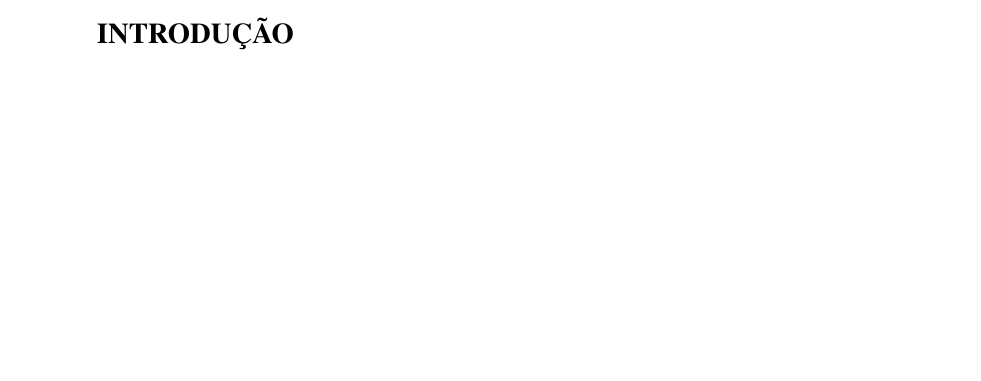
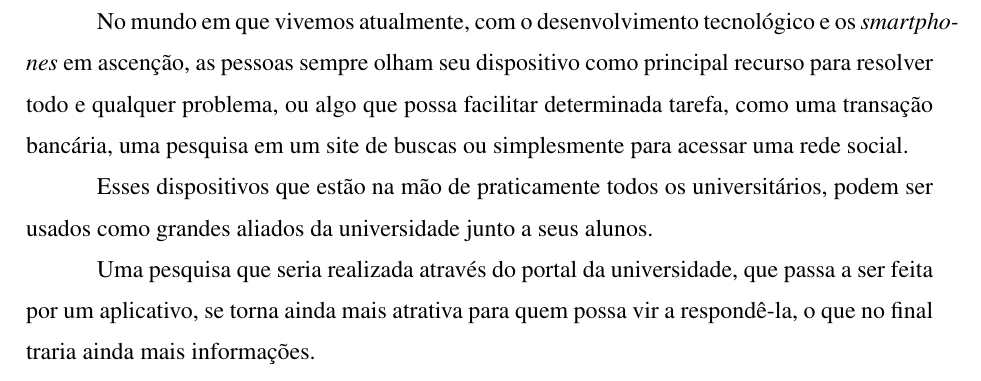
Before and after one commit to allanthomasof/pre_projeto_TCC, a LaTeX thesis (Principal.tex, which reads editaveis/10_Introducao.tex): part of page 4 of 9, cut at the place of the change, the shorter picture padded with empty space. Compiled offline with pdfLaTeX.

Commit message:
start introducao

```diff
--- a/editaveis/10_Introducao.tex
+++ b/editaveis/10_Introducao.tex
@@ -2,12 +2,17 @@
 %\begin{center}
 \vspace{1.2em}
 \textbf{\large INTRODUÇÃO}
+
 \vspace{2.9em}
 %\end{center}
 \thispagestyle{empty}
 
 \addcontentsline{toc}{chapter}{INTRODUÇÃO}
 \stepcounter{chapter} %incrementa o número do capítulo
+
+\par No mundo em que vivemos atualmente, com o desenvolvimento tecnológico e os \textit{smartphones} em ascenção, as pessoas sempre olham seu dispositivo como principal recurso para resolver todo e qualquer problema, ou algo que possa facilitar determinada tarefa, como uma transação bancária, uma pesquisa em um site de buscas ou simplesmente para acessar uma rede social.
+\par Esses dispositivos que estão na mão de praticamente todos os universitários, podem ser usados como grandes aliados da universidade junto a seus alunos.
+\par Uma pesquisa que seria realizada através do portal da universidade, que passa a ser feita por um aplicativo, se torna ainda mais atrativa para quem possa vir a respondê-la, o que no final traria ainda mais informações.
 
 
 \chapter{OBJETIVOS}
```
Also changed, not shown: Principal.pdf, 3 other files.
